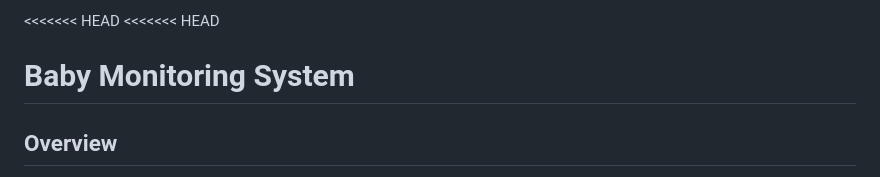
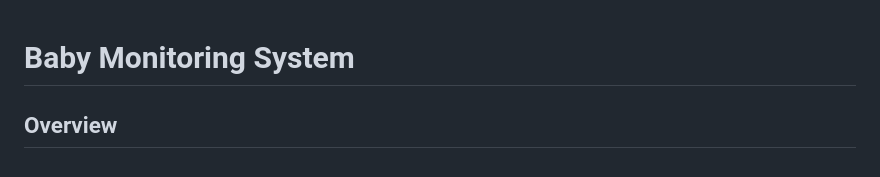
Before and after one commit to J-Nyarangi/Baby_Monitoring_System, a Markdown page: README.md, the part around the change. GitHub-like rendering.

```diff
--- a/README.md
+++ b/README.md
@@ -1,5 +1,3 @@
-<<<<<<< HEAD
-<<<<<<< HEAD
 # **Baby Monitoring System**
 
 ## **Overview**
```
